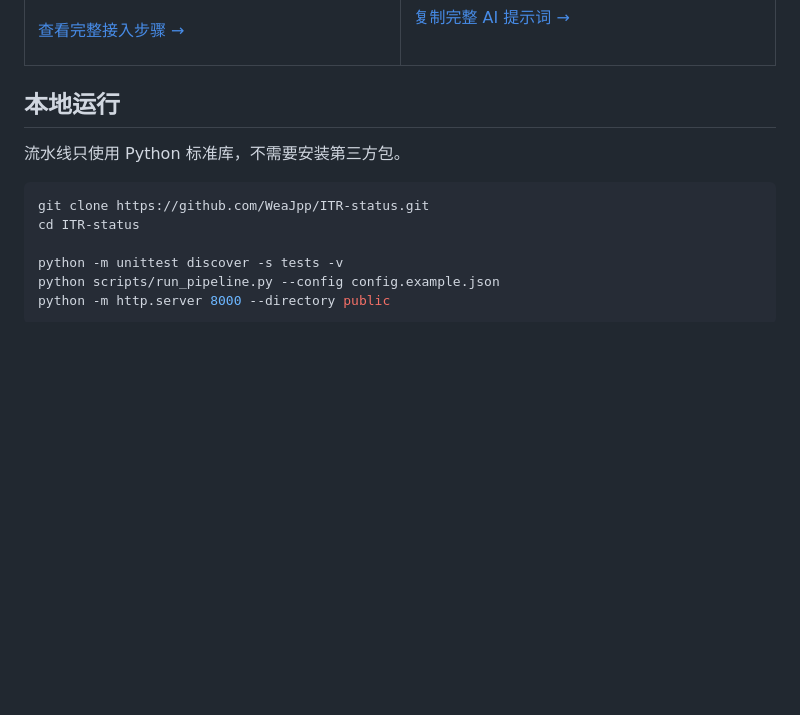
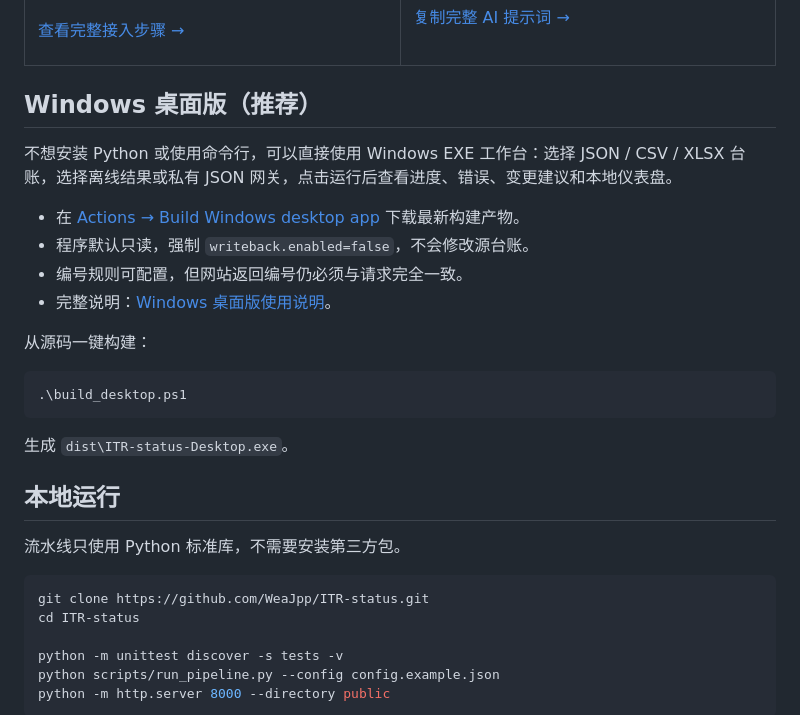
Before and after one commit to WeaJpp/itr-status-dashboard-demo, a Markdown page: README.md, the part around the change. GitHub-like rendering; blank space fills up the shorter version.

Commit message:
docs: make the Windows EXE the easiest entrypoint

````diff
--- a/README.md
+++ b/README.md
@@ -98,6 +98,23 @@ flowchart LR
 </td>
 </tr>
 </table>
+
+## Windows 桌面版（推荐）
+
+不想安装 Python 或使用命令行，可以直接使用 Windows EXE 工作台：选择 JSON / CSV / XLSX 台账，选择离线结果或私有 JSON 网关，点击运行后查看进度、错误、变更建议和本地仪表盘。
+
+- 在 [Actions → Build Windows desktop app](https://github.com/WeaJpp/ITR-status/actions/workflows/desktop.yml) 下载最新构建产物。
+- 程序默认只读，强制 `writeback.enabled=false`，不会修改源台账。
+- 编号规则可配置，但网站返回编号仍必须与请求完全一致。
+- 完整说明：[Windows 桌面版使用说明](docs/desktop.zh-CN.md)。
+
+从源码一键构建：
+
+```powershell
+.\build_desktop.ps1
+```
+
+生成 `dist\ITR-status-Desktop.exe`。
 
 ## 本地运行
 
````
